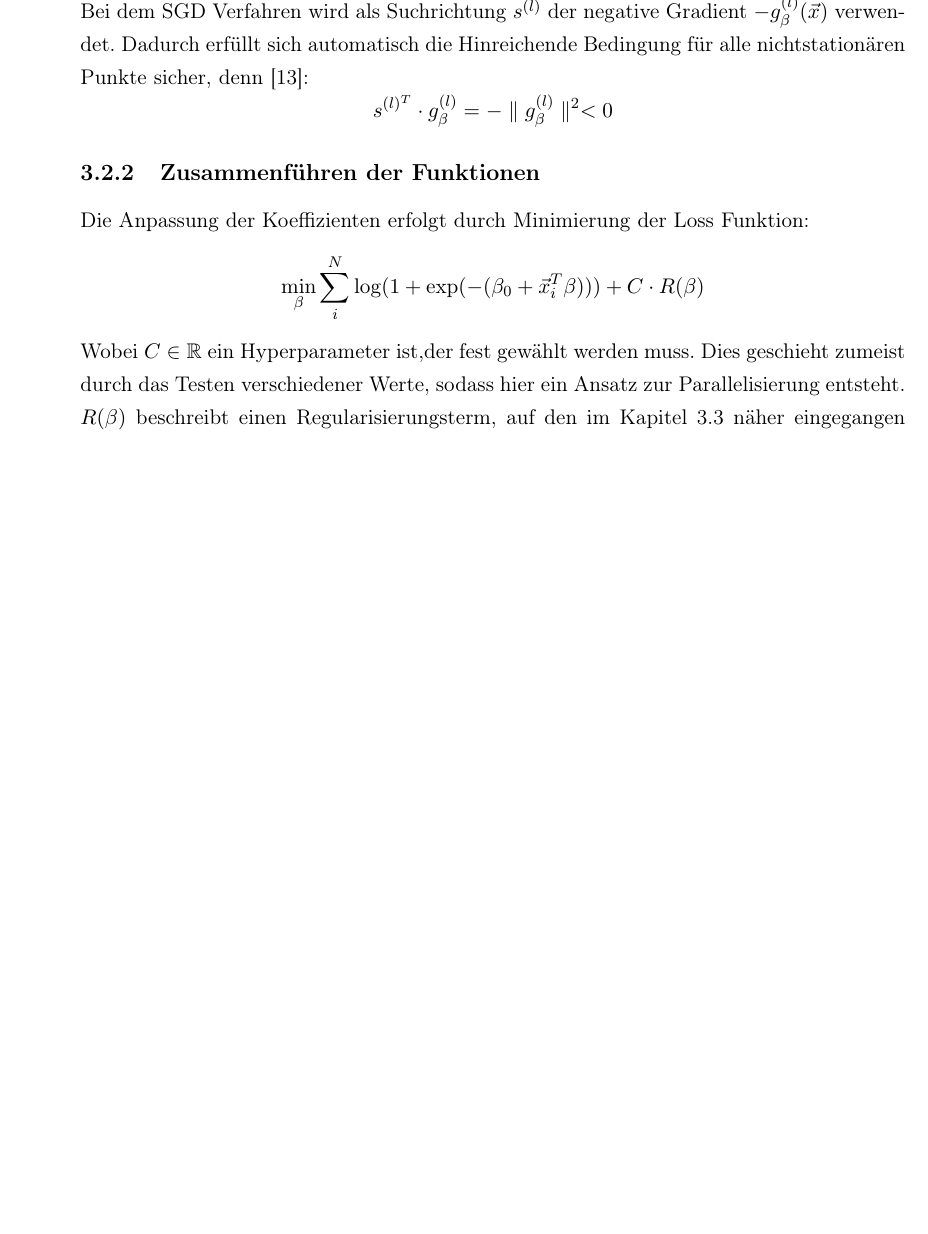
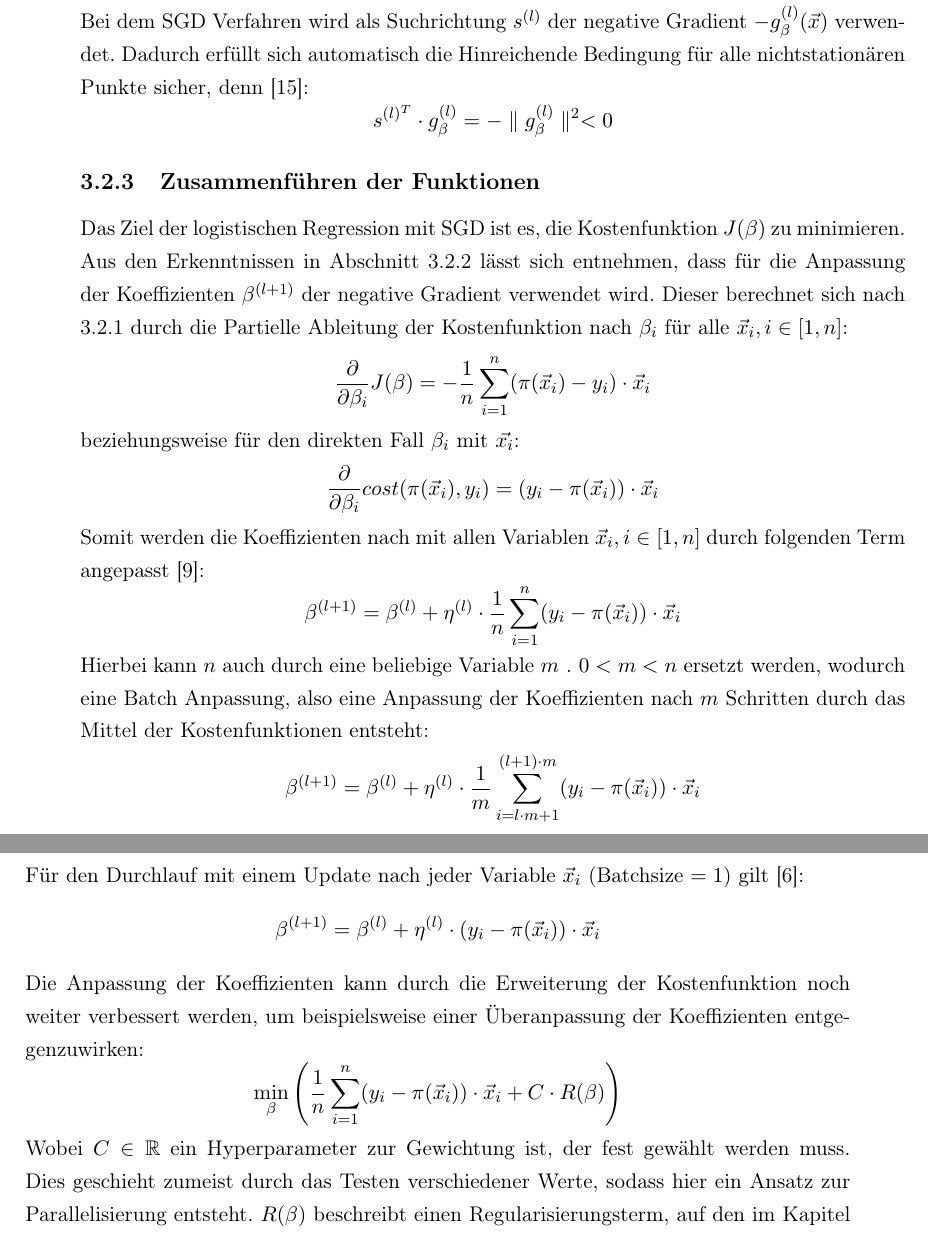
Before and after one commit to MoritzSl/BachelorText, a LaTeX book (DA-Vorlage/main.tex, which reads DA-Vorlage/kapitel/l_regression.tex): part of page 19 of 36 before the commit and two parts of pages 19 and 20 of 36 after it, the two joined at a grey line, cut at the place of the change, the shorter picture padded with empty space. Compiled offline with pdfLaTeX.

Commit message:
commit 5

```diff
--- a/DA-Vorlage/kapitel/l_regression.tex
+++ b/DA-Vorlage/kapitel/l_regression.tex
@@ -124,10 +140,30 @@ Bei dem SGD Verfahren wird als Suchrichtung $s^{(l)}$ der negative Gradient $-g_
 s^{(l)^T} \cdot g_\beta^{(l)} = - \parallel g_\beta^{(l)} \parallel^2 < 0
 \end{displaymath}
 \subsection{Zusammenführen der Funktionen}
-Die Anpassung der Koeffizienten erfolgt durch Minimierung der Loss Funktion: \begin{displaymath}
-\min_\beta \sum_{i}^N \log(1+\exp(-(\beta_0+\vec x_i^T\beta))) +C \cdot R(\beta)
+Das Ziel der logistischen Regression mit SGD ist es, die Kostenfunktion $J(\beta)$ zu minimieren. Aus den Erkenntnissen in Abschnitt 3.2.2 lässt sich entnehmen, dass für die Anpassung der Koeffizienten $\beta^{(l+1)}$ der negative Gradient verwendet wird. Dieser berechnet sich nach 3.2.1 durch die Partielle Ableitung der Kostenfunktion nach $\beta_i$ für alle $\vec x_i, i \in [1,n]$:
+\begin{displaymath}
+\dfrac{\partial}{\partial \beta_i} J(\beta) = - \frac{1}{n} \sum_{i=1}^n (\pi(\vec x_i) - y_i)\cdot \vec x_i
 \end{displaymath}
-Wobei $C \in \mathbb R$ ein Hyperparameter ist,der fest gewählt werden muss. Dies geschieht zumeist durch das Testen verschiedener Werte, sodass hier ein Ansatz zur Parallelisierung entsteht. $R(\beta)$ beschreibt einen Regularisierungsterm, auf den im Kapitel 3.3 näher eingegangen wird.
+beziehungsweise für den direkten Fall $\beta_i$ mit $\vec{x_i}$:
+\begin{displaymath}
+\dfrac{\partial}{\partial \beta_i} cost(\pi(\vec x_i),y_i) = (y_i -\pi(\vec x_i))\cdot \vec x_i
+\end{displaymath}
+Somit werden die Koeffizienten nach mit allen Variablen $\vec x_i, i \in [1,n]$ durch folgenden Term angepasst \cite{HER}:
+\begin{displaymath}
+\beta^{(l+1)} = \beta^{(l)} + \eta^{(l)} \cdot \frac{1}{n} \sum_{i=1}^n (y_i-\pi(\vec x_i)) \cdot \vec x_i
+\end{displaymath}
+Hierbei kann $n$ auch durch eine beliebige Variable $m\text{ . }0< m < n$ ersetzt werden, wodurch eine Batch Anpassung, also eine Anpassung der Koeffizienten nach $m$ Schritten durch das Mittel der Kostenfunktionen entsteht:
+\begin{displaymath}
+\beta^{(l+1)} = \beta^{(l)} + \eta^{(l)} \cdot \frac{1}{m} \sum_{i=l\cdot m + 1}^{(l+1) \cdot m} (y_i-\pi(\vec x_i)) \cdot \vec x_i
+\end{displaymath}
+Für den Durchlauf mit einem Update nach jeder Variable $\vec x_i$ (Batchsize $=1$) gilt \cite{COH}:
+\begin{displaymath}
+\beta^{(l+1)} = \beta^{(l)} + \eta^{(l)} \cdot (y_i-\pi(\vec x_i)) \cdot \vec x_i
+\end{displaymath}
+Die Anpassung der Koeffizienten kann durch die Erweiterung der Kostenfunktion noch weiter verbessert werden, um beispielsweise einer Überanpassung der Koeffizienten entgegenzuwirken: \begin{displaymath}
+\min_\beta \left( \frac{1}{n} \sum_{i=1}^n (y_i - \pi(\vec x_i))\cdot \vec x_i +C \cdot R(\beta)\right)
+\end{displaymath}
+Wobei $C \in \mathbb R$ ein Hyperparameter zur Gewichtung ist, der fest gewählt werden muss. Dies geschieht zumeist durch das Testen verschiedener Werte, sodass hier ein Ansatz zur Parallelisierung entsteht. $R(\beta)$ beschreibt einen Regularisierungsterm, auf den im Kapitel 3.3 näher eingegangen wird.
 \section{Regularisierungsmethoden}
 \subsection{LASSO}
 L1-Regularisierung (Least Absolute Shrinkage and Selection Operator, kurz \textbf{LASSO}) mit $R(\beta) = \sum_{i}^N|\beta_i|$
```
Also changed, not shown: DA-Vorlage/literatur/diplom.bib (+10 -2 lines), DA-Vorlage/main.pdf, DA-Vorlage/kapitel/l_regression.tex (36 more changed lines).
